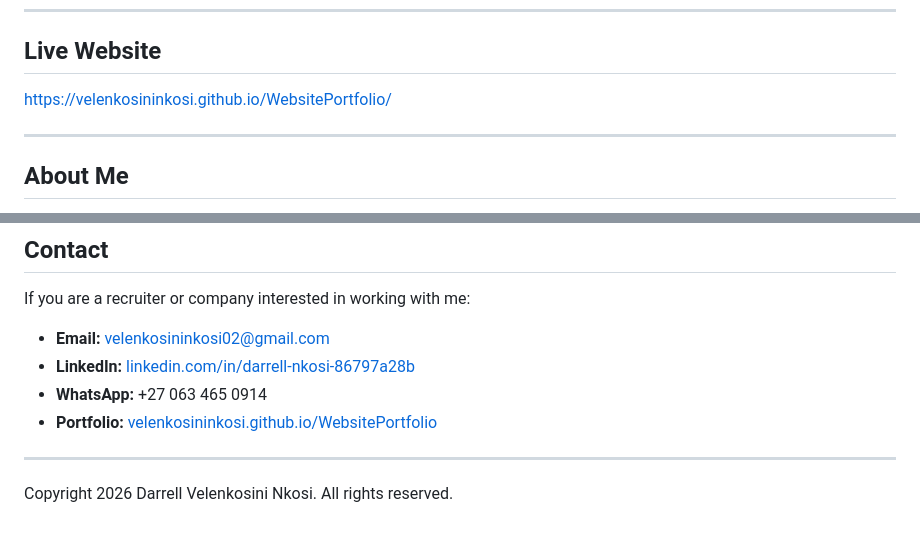
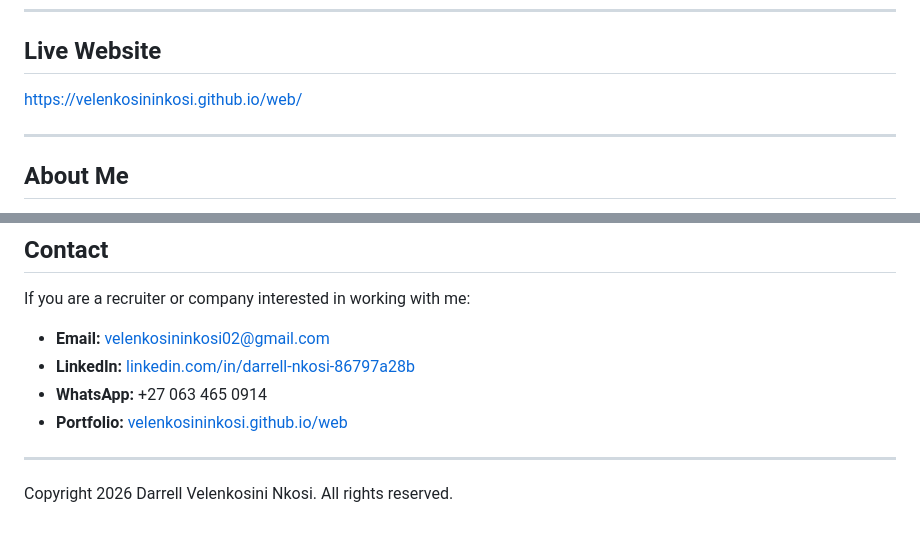
Before and after one commit to VelenkosiniNkosi/WebsitePortfolio, a Markdown page: README.md, 2 parts joined by grey strips. Drawn GitHub-style.

Commit message:
Fix portfolio link in README.md

```diff
--- a/README.md
+++ b/README.md
@@ -6,7 +6,7 @@ A personal portfolio website that shows my skills, experience, and achievements
 
 ## Live Website
 
-[https://velenkosininkosi.github.io/WebsitePortfolio/](https://velenkosininkosi.github.io/web/)
+[https://velenkosininkosi.github.io/web/](https://velenkosininkosi.github.io/web/)
 
 ---
 
@@ -197,7 +197,7 @@ If you are a recruiter or company interested in working with me:
 - **Email:** velenkosininkosi02@gmail.com
 - **LinkedIn:** [linkedin.com/in/darrell-nkosi-86797a28b](https://www.linkedin.com/in/darrell-nkosi-86797a28b)
 - **WhatsApp:** +27 063 465 0914
-- **Portfolio:** [velenkosininkosi.github.io/WebsitePortfolio](https://velenkosininkosi.github.io/web/)
+- **Portfolio:** [velenkosininkosi.github.io/web](https://velenkosininkosi.github.io/web/)
 
 ---
 
```
